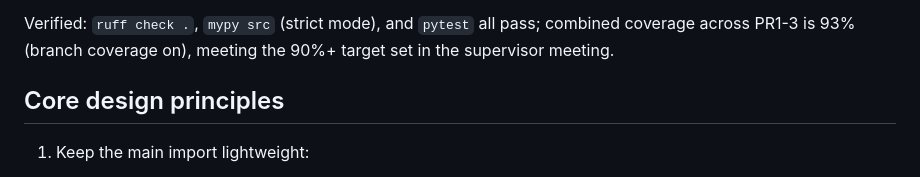
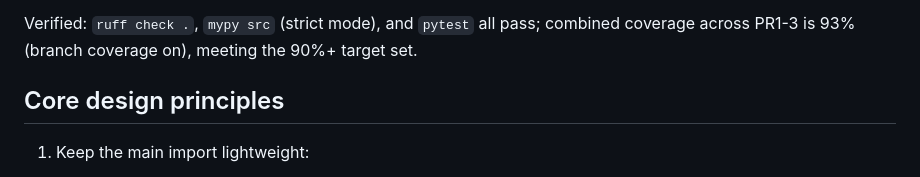
Before and after one commit to Olleflygar/TestProviderRouter, a Markdown page: Projectplan/ProjectPlan.md, the part around the change. Rendered like a GitHub page.

```diff
--- a/Projectplan/ProjectPlan.md
+++ b/Projectplan/ProjectPlan.md
@@ -25,7 +25,7 @@ is still the forward-looking plan and is unchanged here.
 
 Verified: `ruff check .`, `mypy src` (strict mode), and `pytest` all pass;
 combined coverage across PR1-3 is 93% (branch coverage on), meeting the 90%+
-target set in the supervisor meeting.
+target set.
 
 Core design principles
 ----------------------
```
